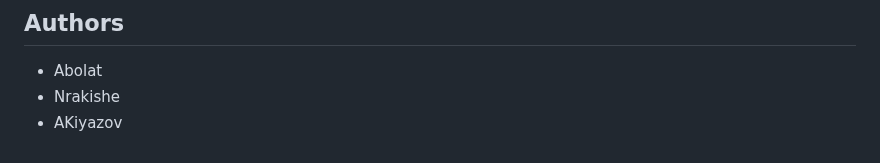
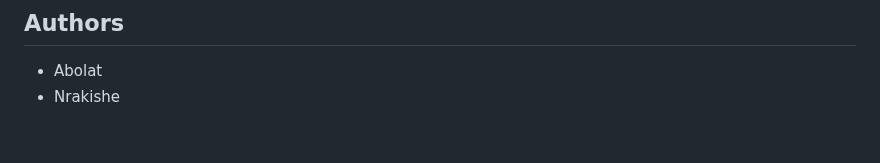
Before and after one commit to Lavadzuki/forumadvanced-features, a Markdown page: README.md, the part around the change. GitHub-like rendering.

```diff
--- a/README.md
+++ b/README.md
@@ -105,4 +105,3 @@ make stop
 
 - Abolat
 - Nrakishe
-- AKiyazov
```
